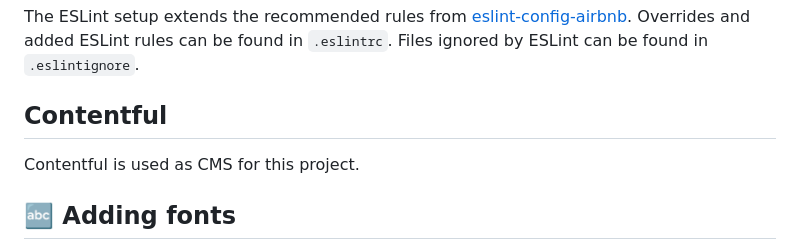
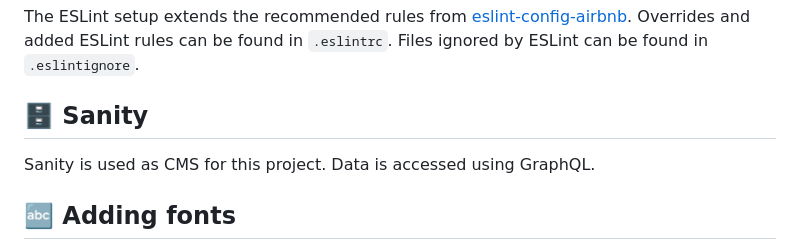
Before and after one commit to matlock-raft-event/raft-event-app, a Markdown page: README.md, the part around the change. GitHub-like rendering.

Commit message:
docs: add Sanity info to README

```diff
--- a/README.md
+++ b/README.md
@@ -136,9 +136,9 @@ from [eslint-config-airbnb](https://www.npmjs.com/package/eslint-config-airbnb).
 ESLint rules can be found in `.eslintrc`.
 Files ignored by ESLint can be found in `.eslintignore`.
 
-## Contentful
+## 🗄️ Sanity
 
-Contentful is used as CMS for this project.
+Sanity is used as CMS for this project. Data is accessed using GraphQL.
 
 ## 🔤 Adding fonts
 
```
